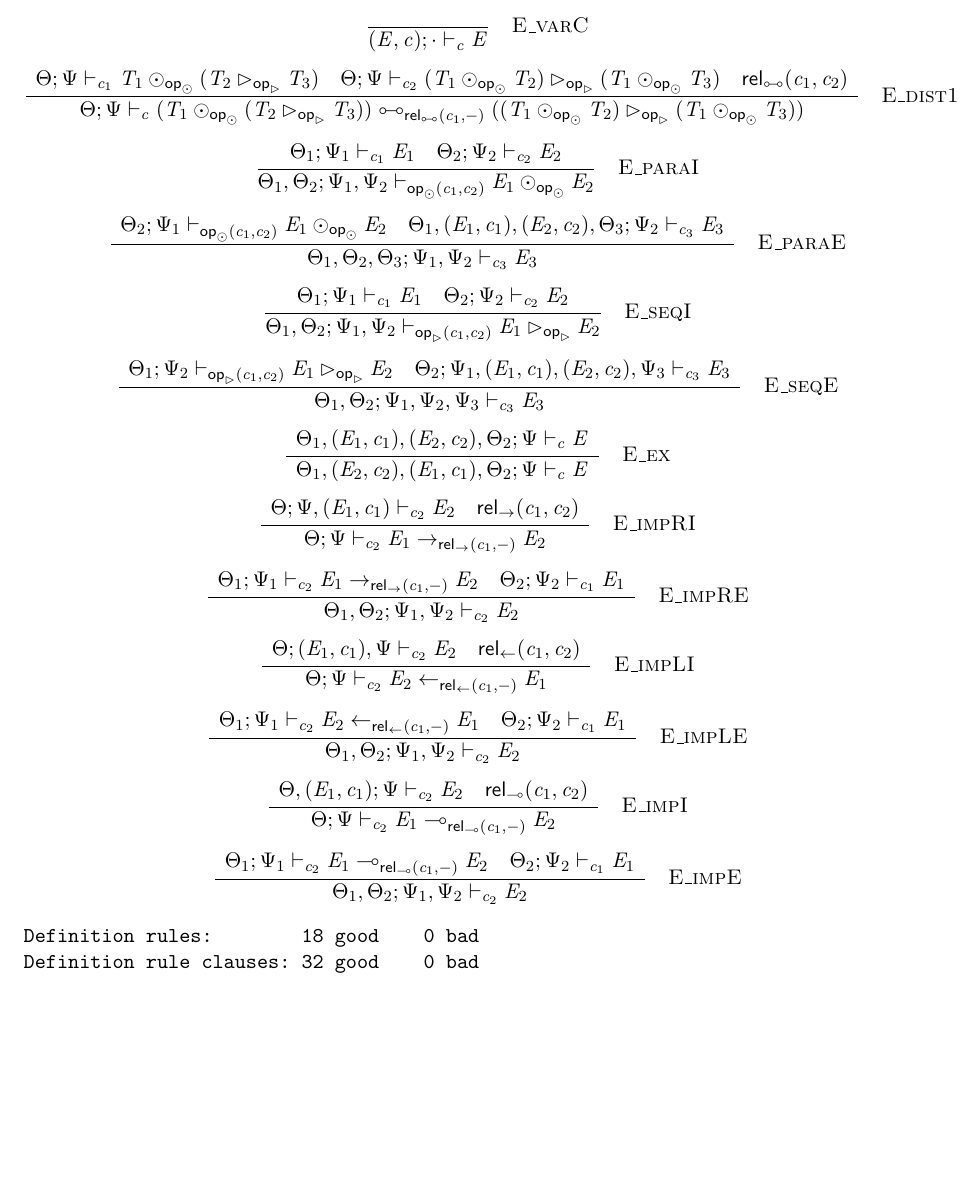
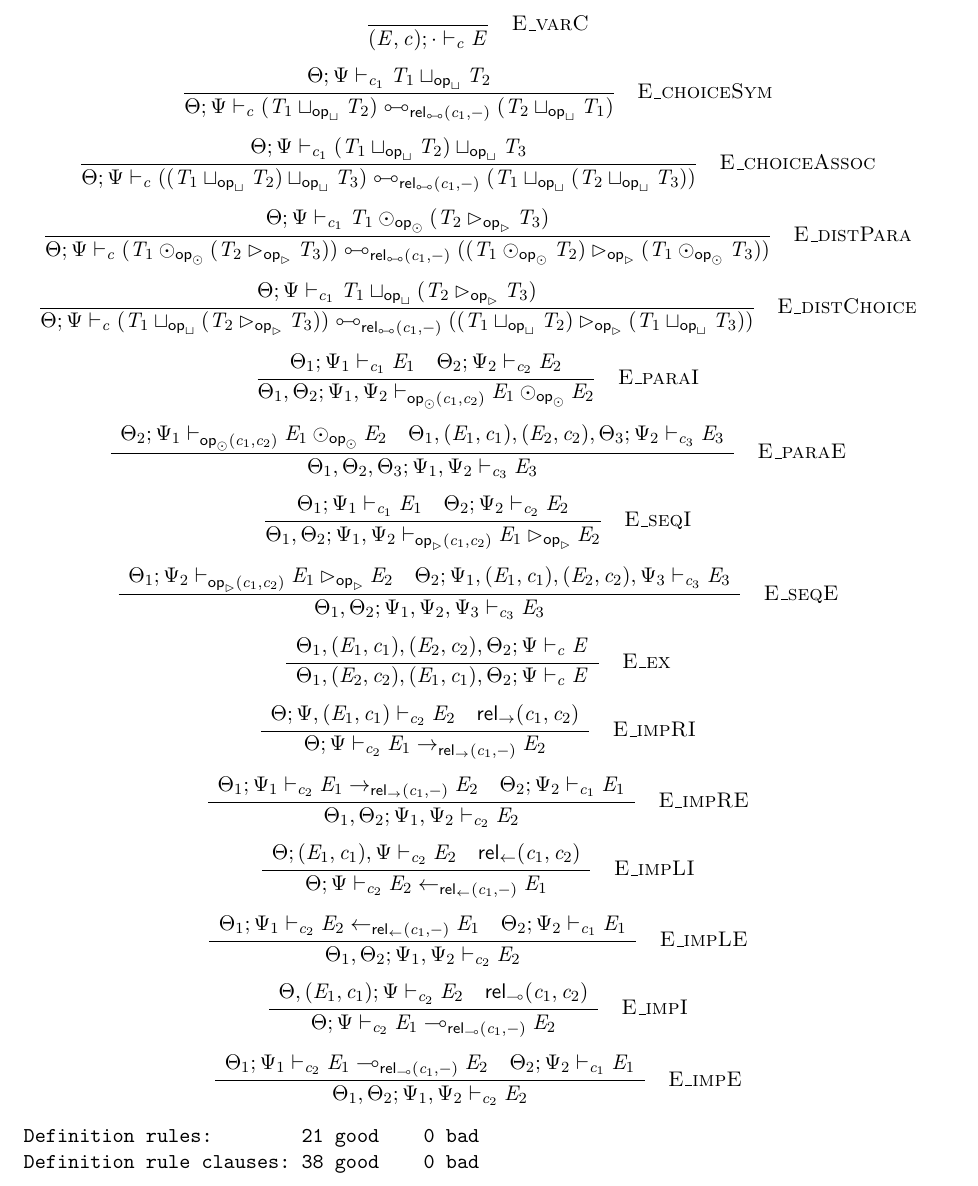
Before and after one commit to MonoidalAttackTrees/attack-trees-in-monoidal-cats, a LaTeX document (drafts/Proposal-the-Project-Short/ll-attack-ott/ll-attack.tex): part of page 2 of 2, cut so that both start at the same text, the shorter picture padded with empty space. Compiled offline with pdfLaTeX.

Commit message:
Added choice.

```diff
--- a/drafts/Proposal-the-Project-Short/ll-attack-ott/ll-attack.tex
+++ b/drafts/Proposal-the-Project-Short/ll-attack-ott/ll-attack.tex
@@ -155,12 +155,39 @@
 }}
 
 
-\newcommand{\ottdruleEXXdistOneName}[0]{\ottdrulename{E\_dist1}}
-\newcommand{\ottdruleEXXdistOne}[1]{\ottdrule[#1]{%
-\ottpremise{    \Theta ; \Psi  \vdash_{ \ottmv{c_{{\mathrm{1}}}} }   \ottnt{T_{{\mathrm{1}}}}  \odot_{\mathsf{op}_\odot}  \ottsym{(}   \ottnt{T_{{\mathrm{2}}}}  \rhd_{\mathsf{op}_\rhd}  \ottnt{T_{{\mathrm{3}}}}   \ottsym{)}    \quad   \Theta ; \Psi  \vdash_{ \ottmv{c_{{\mathrm{2}}}} }   \ottsym{(}   \ottnt{T_{{\mathrm{1}}}}  \odot_{\mathsf{op}_\odot}  \ottnt{T_{{\mathrm{2}}}}   \ottsym{)}  \rhd_{\mathsf{op}_\rhd}  \ottsym{(}   \ottnt{T_{{\mathrm{1}}}}  \odot_{\mathsf{op}_\odot}  \ottnt{T_{{\mathrm{3}}}}   \ottsym{)}      \quad   \mathsf{rel}_ \multimapboth ( \ottmv{c_{{\mathrm{1}}}} , \ottmv{c_{{\mathrm{2}}}} )  }%
+\newcommand{\ottdruleEXXchoiceSymName}[0]{\ottdrulename{E\_choiceSym}}
+\newcommand{\ottdruleEXXchoiceSym}[1]{\ottdrule[#1]{%
+\ottpremise{ \Theta ; \Psi  \vdash_{ \ottmv{c_{{\mathrm{1}}}} }   \ottnt{T_{{\mathrm{1}}}}  \sqcup_{\mathsf{op}_\sqcup}  \ottnt{T_{{\mathrm{2}}}}  }%
+}{
+ \Theta ; \Psi  \vdash_{ \ottmv{c} }   \ottsym{(}   \ottnt{T_{{\mathrm{1}}}}  \sqcup_{\mathsf{op}_\sqcup}  \ottnt{T_{{\mathrm{2}}}}   \ottsym{)}  \multimapboth_{\mathsf{rel}_{ \multimapboth }( \ottmv{c_{{\mathrm{1}}}} ,-)}  \ottsym{(}   \ottnt{T_{{\mathrm{2}}}}  \sqcup_{\mathsf{op}_\sqcup}  \ottnt{T_{{\mathrm{1}}}}   \ottsym{)}  }{%
+{\ottdruleEXXchoiceSymName}{}%
+}}
+
+
+\newcommand{\ottdruleEXXchoiceAssocName}[0]{\ottdrulename{E\_choiceAssoc}}
+\newcommand{\ottdruleEXXchoiceAssoc}[1]{\ottdrule[#1]{%
+\ottpremise{ \Theta ; \Psi  \vdash_{ \ottmv{c_{{\mathrm{1}}}} }   \ottsym{(}   \ottnt{T_{{\mathrm{1}}}}  \sqcup_{\mathsf{op}_\sqcup}  \ottnt{T_{{\mathrm{2}}}}   \ottsym{)}  \sqcup_{\mathsf{op}_\sqcup}  \ottnt{T_{{\mathrm{3}}}}  }%
+}{
+ \Theta ; \Psi  \vdash_{ \ottmv{c} }   \ottsym{(}   \ottsym{(}   \ottnt{T_{{\mathrm{1}}}}  \sqcup_{\mathsf{op}_\sqcup}  \ottnt{T_{{\mathrm{2}}}}   \ottsym{)}  \sqcup_{\mathsf{op}_\sqcup}  \ottnt{T_{{\mathrm{3}}}}   \ottsym{)}  \multimapboth_{\mathsf{rel}_{ \multimapboth }( \ottmv{c_{{\mathrm{1}}}} ,-)}  \ottsym{(}   \ottnt{T_{{\mathrm{1}}}}  \sqcup_{\mathsf{op}_\sqcup}  \ottsym{(}   \ottnt{T_{{\mathrm{2}}}}  \sqcup_{\mathsf{op}_\sqcup}  \ottnt{T_{{\mathrm{3}}}}   \ottsym{)}   \ottsym{)}  }{%
+{\ottdruleEXXchoiceAssocName}{}%
+}}
+
+
+\newcommand{\ottdruleEXXdistParaName}[0]{\ottdrulename{E\_distPara}}
+\newcommand{\ottdruleEXXdistPara}[1]{\ottdrule[#1]{%
+\ottpremise{ \Theta ; \Psi  \vdash_{ \ottmv{c_{{\mathrm{1}}}} }   \ottnt{T_{{\mathrm{1}}}}  \odot_{\mathsf{op}_\odot}  \ottsym{(}   \ottnt{T_{{\mathrm{2}}}}  \rhd_{\mathsf{op}_\rhd}  \ottnt{T_{{\mathrm{3}}}}   \ottsym{)}  }%
 }{
  \Theta ; \Psi  \vdash_{ \ottmv{c} }   \ottsym{(}   \ottnt{T_{{\mathrm{1}}}}  \odot_{\mathsf{op}_\odot}  \ottsym{(}   \ottnt{T_{{\mathrm{2}}}}  \rhd_{\mathsf{op}_\rhd}  \ottnt{T_{{\mathrm{3}}}}   \ottsym{)}   \ottsym{)}  \multimapboth_{\mathsf{rel}_{ \multimapboth }( \ottmv{c_{{\mathrm{1}}}} ,-)}  \ottsym{(}   \ottsym{(}   \ottnt{T_{{\mathrm{1}}}}  \odot_{\mathsf{op}_\odot}  \ottnt{T_{{\mathrm{2}}}}   \ottsym{)}  \rhd_{\mathsf{op}_\rhd}  \ottsym{(}   \ottnt{T_{{\mathrm{1}}}}  \odot_{\mathsf{op}_\odot}  \ottnt{T_{{\mathrm{3}}}}   \ottsym{)}   \ottsym{)}  }{%
-{\ottdruleEXXdistOneName}{}%
+{\ottdruleEXXdistParaName}{}%
+}}
+
+
+\newcommand{\ottdruleEXXdistChoiceName}[0]{\ottdrulename{E\_distChoice}}
+\newcommand{\ottdruleEXXdistChoice}[1]{\ottdrule[#1]{%
+\ottpremise{ \Theta ; \Psi  \vdash_{ \ottmv{c_{{\mathrm{1}}}} }   \ottnt{T_{{\mathrm{1}}}}  \sqcup_{\mathsf{op}_\sqcup}  \ottsym{(}   \ottnt{T_{{\mathrm{2}}}}  \rhd_{\mathsf{op}_\rhd}  \ottnt{T_{{\mathrm{3}}}}   \ottsym{)}  }%
+}{
+ \Theta ; \Psi  \vdash_{ \ottmv{c} }   \ottsym{(}   \ottnt{T_{{\mathrm{1}}}}  \sqcup_{\mathsf{op}_\sqcup}  \ottsym{(}   \ottnt{T_{{\mathrm{2}}}}  \rhd_{\mathsf{op}_\rhd}  \ottnt{T_{{\mathrm{3}}}}   \ottsym{)}   \ottsym{)}  \multimapboth_{\mathsf{rel}_{ \multimapboth }( \ottmv{c_{{\mathrm{1}}}} ,-)}  \ottsym{(}   \ottsym{(}   \ottnt{T_{{\mathrm{1}}}}  \sqcup_{\mathsf{op}_\sqcup}  \ottnt{T_{{\mathrm{2}}}}   \ottsym{)}  \rhd_{\mathsf{op}_\rhd}  \ottsym{(}   \ottnt{T_{{\mathrm{1}}}}  \sqcup_{\mathsf{op}_\sqcup}  \ottnt{T_{{\mathrm{3}}}}   \ottsym{)}   \ottsym{)}  }{%
+{\ottdruleEXXdistChoiceName}{}%
 }}
 
 
@@ -265,7 +292,10 @@
 \newcommand{\ottdefneq}[1]{\begin{ottdefnblock}[#1]{$ \Theta ; \Psi  \vdash_{ \ottnt{C} }  \ottnt{E} $}{}
 \ottusedrule{\ottdruleEXXvar{}}
 \ottusedrule{\ottdruleEXXvarC{}}
-\ottusedrule{\ottdruleEXXdistOne{}}
+\ottusedrule{\ottdruleEXXchoiceSym{}}
+\ottusedrule{\ottdruleEXXchoiceAssoc{}}
+\ottusedrule{\ottdruleEXXdistPara{}}
+\ottusedrule{\ottdruleEXXdistChoice{}}
 \ottusedrule{\ottdruleEXXparaI{}}
 \ottusedrule{\ottdruleEXXparaE{}}
 \ottusedrule{\ottdruleEXXseqI{}}
@@ -295,7 +325,7 @@
 \ottall
 
 \begin{verbatim}
-Definition rules:        18 good    0 bad
-Definition rule clauses: 32 good    0 bad
+Definition rules:        21 good    0 bad
+Definition rule clauses: 38 good    0 bad
 \end{verbatim}
 \end{document}
```
Also changed, not shown: drafts/Proposal-the-Project-Short/ll-attack-ott/ll-attack.pdf, 1 other file.
